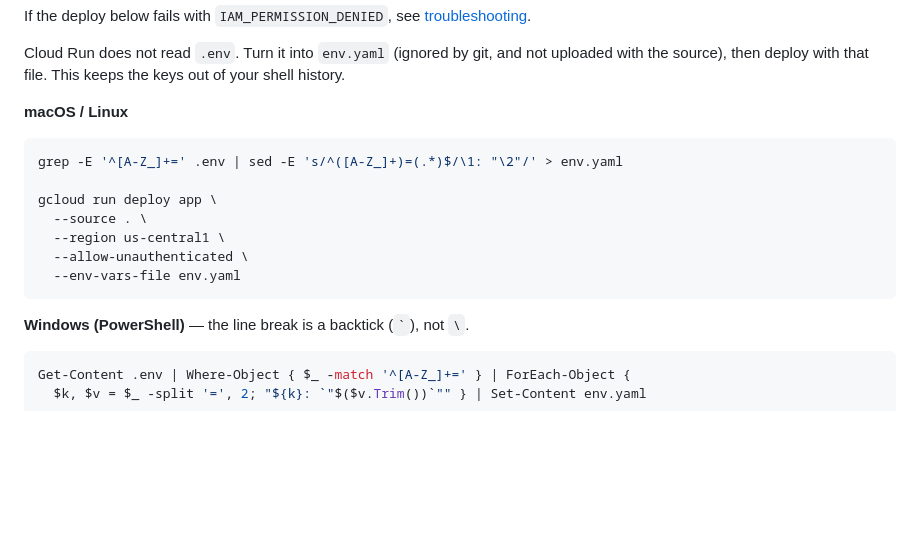
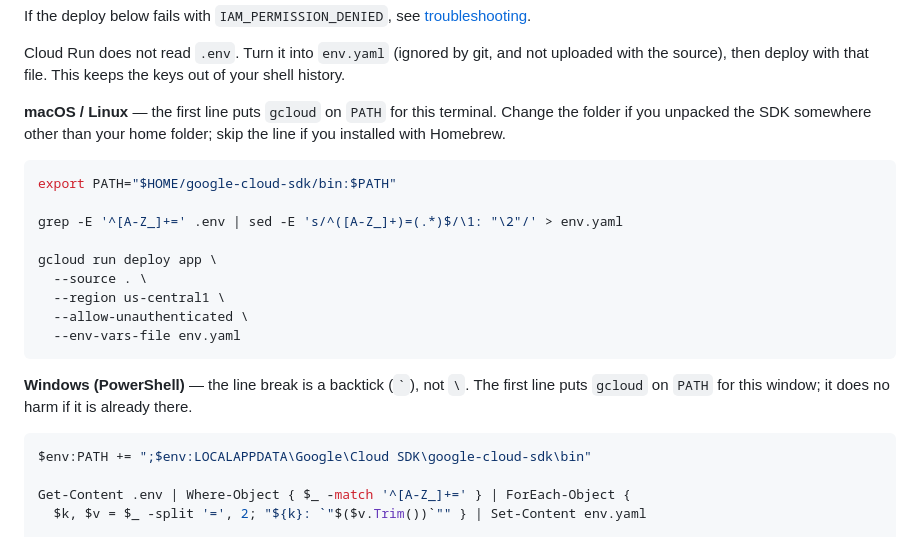
Before and after one commit to piclickAITEST/aisum-hackathon-starter, a Markdown page: docs/deploy.md, the part around the change. Drawn GitHub-style; blank space fills up the shorter version.

Commit message:
Put the gcloud PATH line in both deploy blocks

````diff
--- a/docs/deploy.md
+++ b/docs/deploy.md
@@ -35,9 +35,13 @@ Cloud Run does not read `.env`. Turn it into `env.yaml` (ignored by git, and not
 uploaded with the source), then deploy with that file. This keeps the keys out of
 your shell history.
 
-**macOS / Linux**
+**macOS / Linux** — the first line puts `gcloud` on `PATH` for this terminal. Change the
+folder if you unpacked the SDK somewhere other than your home folder; skip the line if
+you installed with Homebrew.
 
 ```bash
+export PATH="$HOME/google-cloud-sdk/bin:$PATH"
+
 grep -E '^[A-Z_]+=' .env | sed -E 's/^([A-Z_]+)=(.*)$/\1: "\2"/' > env.yaml
 
 gcloud run deploy app \
@@ -47,9 +51,12 @@ gcloud run deploy app \
   --env-vars-file env.yaml
 ```
 
-**Windows (PowerShell)** — the line break is a backtick (`` ` ``), not `\`.
+**Windows (PowerShell)** — the line break is a backtick (`` ` ``), not `\`. The first line
+puts `gcloud` on `PATH` for this window; it does no harm if it is already there.
 
 ```powershell
+$env:PATH += ";$env:LOCALAPPDATA\Google\Cloud SDK\google-cloud-sdk\bin"
+
 Get-Content .env | Where-Object { $_ -match '^[A-Z_]+=' } | ForEach-Object {
   $k, $v = $_ -split '=', 2; "${k}: `"$($v.Trim())`"" } | Set-Content env.yaml
 
````
